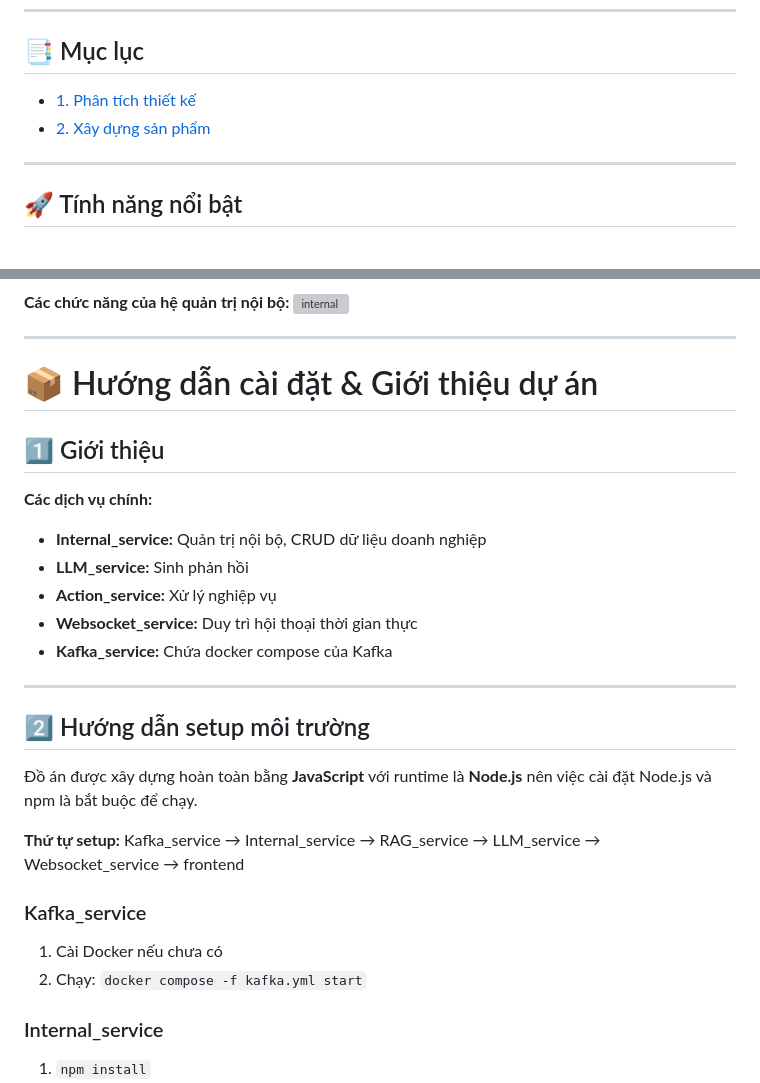
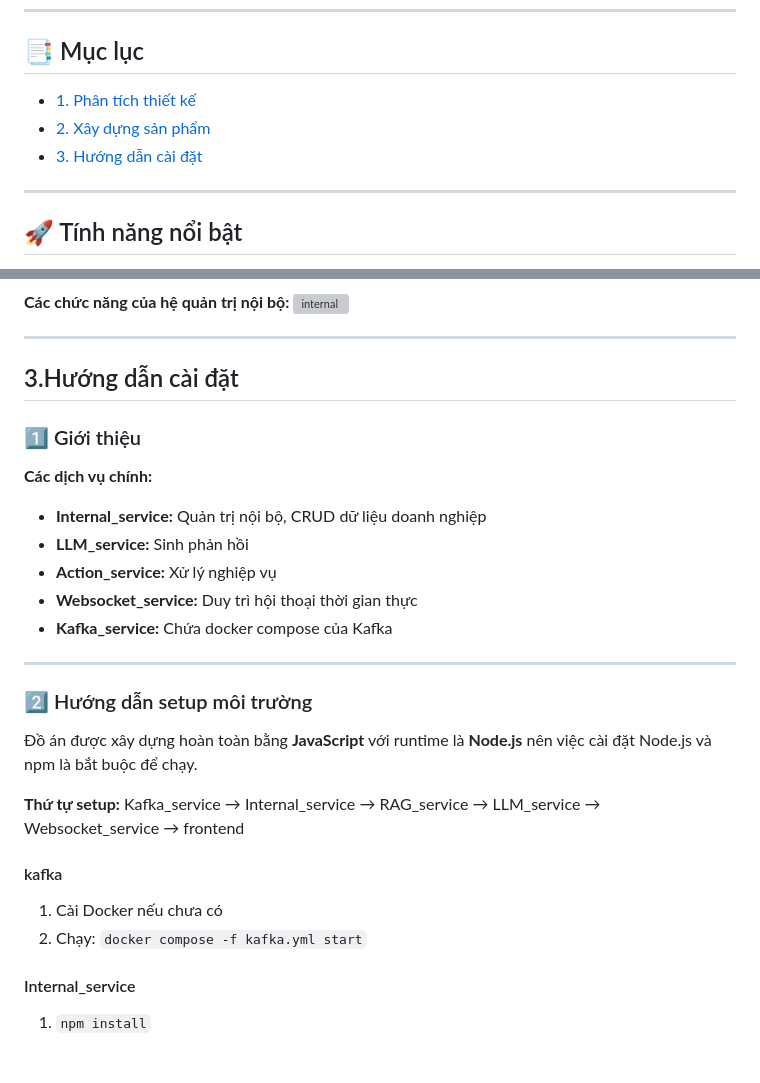
Before and after one commit to KhoaBang/CustomerServiceChatbotPlatform, a Markdown page: README.md, 2 parts joined by grey strips. Drawn GitHub-style; blank space fills up the shorter version; grey boxes are pictures that could not be loaded.

```diff
--- a/README.md
+++ b/README.md
@@ -7,9 +7,9 @@
 
 ## 📑 Mục lục
 
-- [1. Phân tích thiết kế](#1--phân-tích-thiết-kế)
-- [2. Xây dựng sản phẩm](2--xây-dựng-sản-phẩm)
-
+- [1. Phân tích thiết kế](#1-phân-tích-thiết-kế)
+- [2. Xây dựng sản phẩm](#2-xây-dựng-sản-phẩm)
+- [3. Hướng dẫn cài đặt](#3-hướng-dẫn-cài-đặt)
 ---
 
 ## 🚀 Tính năng nổi bật
@@ -151,9 +151,9 @@
 
 ---
 
-# 📦 Hướng dẫn cài đặt & Giới thiệu dự án
+## 3.Hướng dẫn cài đặt
 
-## 1️⃣ Giới thiệu
+### 1️⃣ Giới thiệu
 
 **Các dịch vụ chính:**
 
@@ -165,18 +165,18 @@
 
 ---
 
-## 2️⃣ Hướng dẫn setup môi trường
+### 2️⃣ Hướng dẫn setup môi trường
 
 Đồ án được xây dựng hoàn toàn bằng **JavaScript** với runtime là **Node.js** nên việc cài đặt Node.js và npm là bắt buộc để chạy.
 
 **Thứ tự setup:**
 Kafka_service → Internal_service → RAG_service → LLM_service → Websocket_service → frontend
 
-### Kafka_service
+#### kafka
 1. Cài Docker nếu chưa có
 2. Chạy: `docker compose -f kafka.yml start`
 
-### Internal_service
+#### Internal_service
 1. `npm install`
 2. Đọc file `env.example` và tạo file `.env` tương ứng:
     - Tạo 1 cluster MongoDB miễn phí trên https://cloud.mongodb.com/
```
Also changed, not shown: other parts of README.md (+5 -5 lines).
